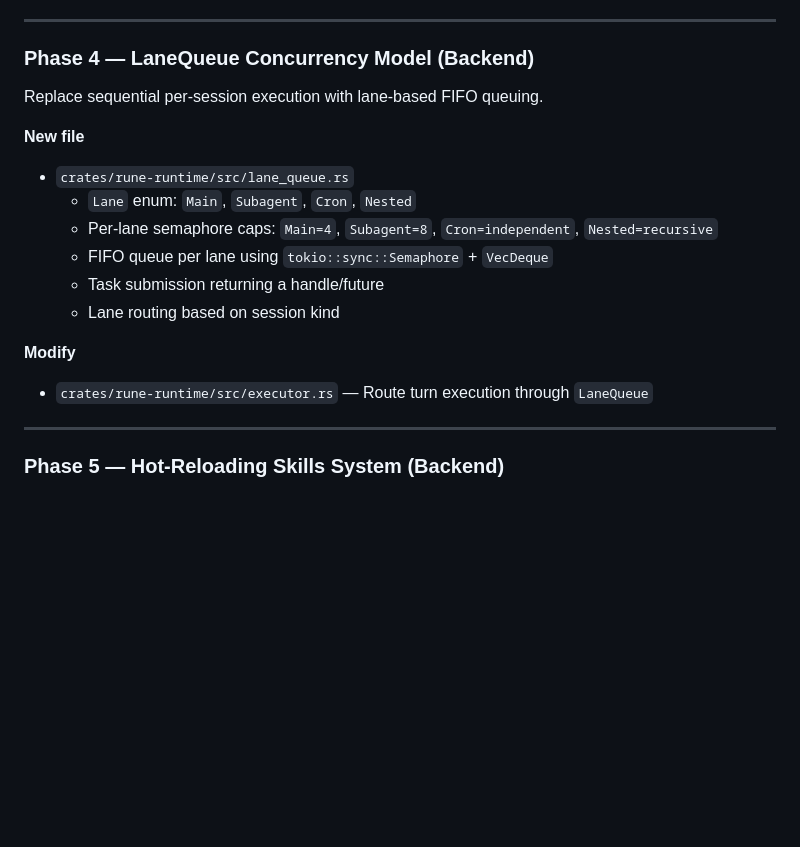
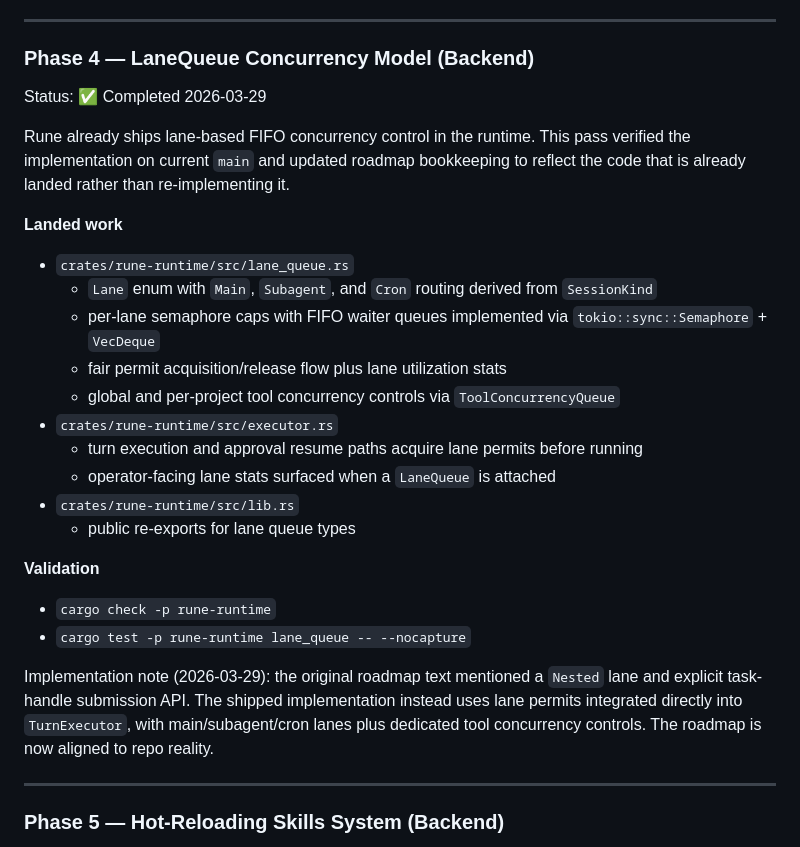
Before and after one commit to ghostrider0470/rune, a Markdown page: ROADMAP.md, the part around the change. Rendered like a GitHub page; blank space fills up the shorter version.

Commit message:
docs(roadmap): mark phase 4 complete (#617) (#635)

```diff
--- a/ROADMAP.md
+++ b/ROADMAP.md
@@ -202,18 +202,27 @@ Implementation note (2026-03-16): the roadmap originally called for Discord Gate
 
 ### Phase 4 — LaneQueue Concurrency Model (Backend)
 
-Replace sequential per-session execution with lane-based FIFO queuing.
+Status: ✅ Completed 2026-03-29
 
-**New file**
+Rune already ships lane-based FIFO concurrency control in the runtime. This pass verified the implementation on current `main` and updated roadmap bookkeeping to reflect the code that is already landed rather than re-implementing it.
+
+**Landed work**
 - `crates/rune-runtime/src/lane_queue.rs`
-  - `Lane` enum: `Main`, `Subagent`, `Cron`, `Nested`
-  - Per-lane semaphore caps: `Main=4`, `Subagent=8`, `Cron=independent`, `Nested=recursive`
-  - FIFO queue per lane using `tokio::sync::Semaphore` + `VecDeque`
-  - Task submission returning a handle/future
-  - Lane routing based on session kind
+  - `Lane` enum with `Main`, `Subagent`, and `Cron` routing derived from `SessionKind`
+  - per-lane semaphore caps with FIFO waiter queues implemented via `tokio::sync::Semaphore` + `VecDeque`
+  - fair permit acquisition/release flow plus lane utilization stats
+  - global and per-project tool concurrency controls via `ToolConcurrencyQueue`
+- `crates/rune-runtime/src/executor.rs`
+  - turn execution and approval resume paths acquire lane permits before running
+  - operator-facing lane stats surfaced when a `LaneQueue` is attached
+- `crates/rune-runtime/src/lib.rs`
+  - public re-exports for lane queue types
 
-**Modify**
-- `crates/rune-runtime/src/executor.rs` — Route turn execution through `LaneQueue`
+**Validation**
+- `cargo check -p rune-runtime`
+- `cargo test -p rune-runtime lane_queue -- --nocapture`
+
+Implementation note (2026-03-29): the original roadmap text mentioned a `Nested` lane and explicit task-handle submission API. The shipped implementation instead uses lane permits integrated directly into `TurnExecutor`, with main/subagent/cron lanes plus dedicated tool concurrency controls. The roadmap is now aligned to repo reality.
 
 ---
 
```
